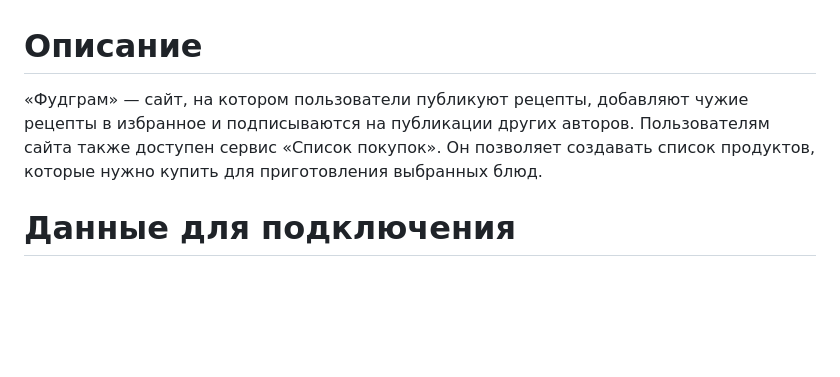
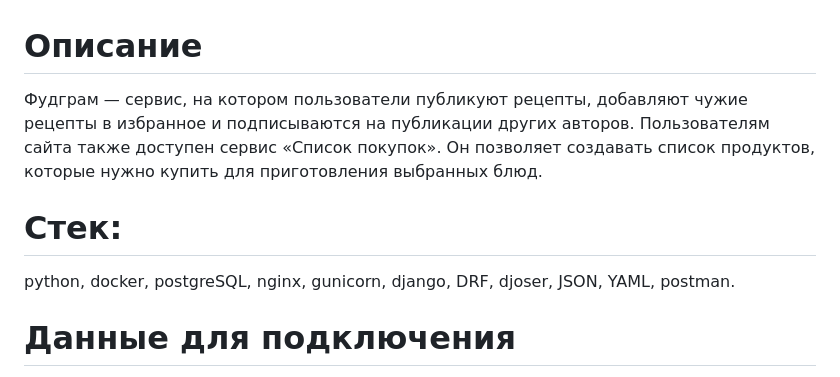
Before and after one commit to altdinov/foodgram-project-react, a Markdown page: README.md, the part around the change. Rendered like a GitHub page; blank space fills up the shorter version.

```diff
--- a/README.md
+++ b/README.md
@@ -1,6 +1,9 @@
 # Описание
 
-«Фудграм» — сайт, на котором пользователи публикуют рецепты, добавляют чужие рецепты в избранное и подписываются на публикации других авторов. Пользователям сайта также доступен сервис «Список покупок». Он позволяет создавать список продуктов, которые нужно купить для приготовления выбранных блюд.
+Фудграм — сервис, на котором пользователи публикуют рецепты, добавляют чужие рецепты в избранное и подписываются на публикации других авторов. Пользователям сайта также доступен сервис «Список покупок». Он позволяет создавать список продуктов, которые нужно купить для приготовления выбранных блюд.
+
+# Стек:
+python, docker, postgreSQL, nginx, gunicorn, django, DRF, djoser, JSON, YAML, postman.
 
 # Данные для подключения
 Адрес: https://receptiki.hopto.org
```
